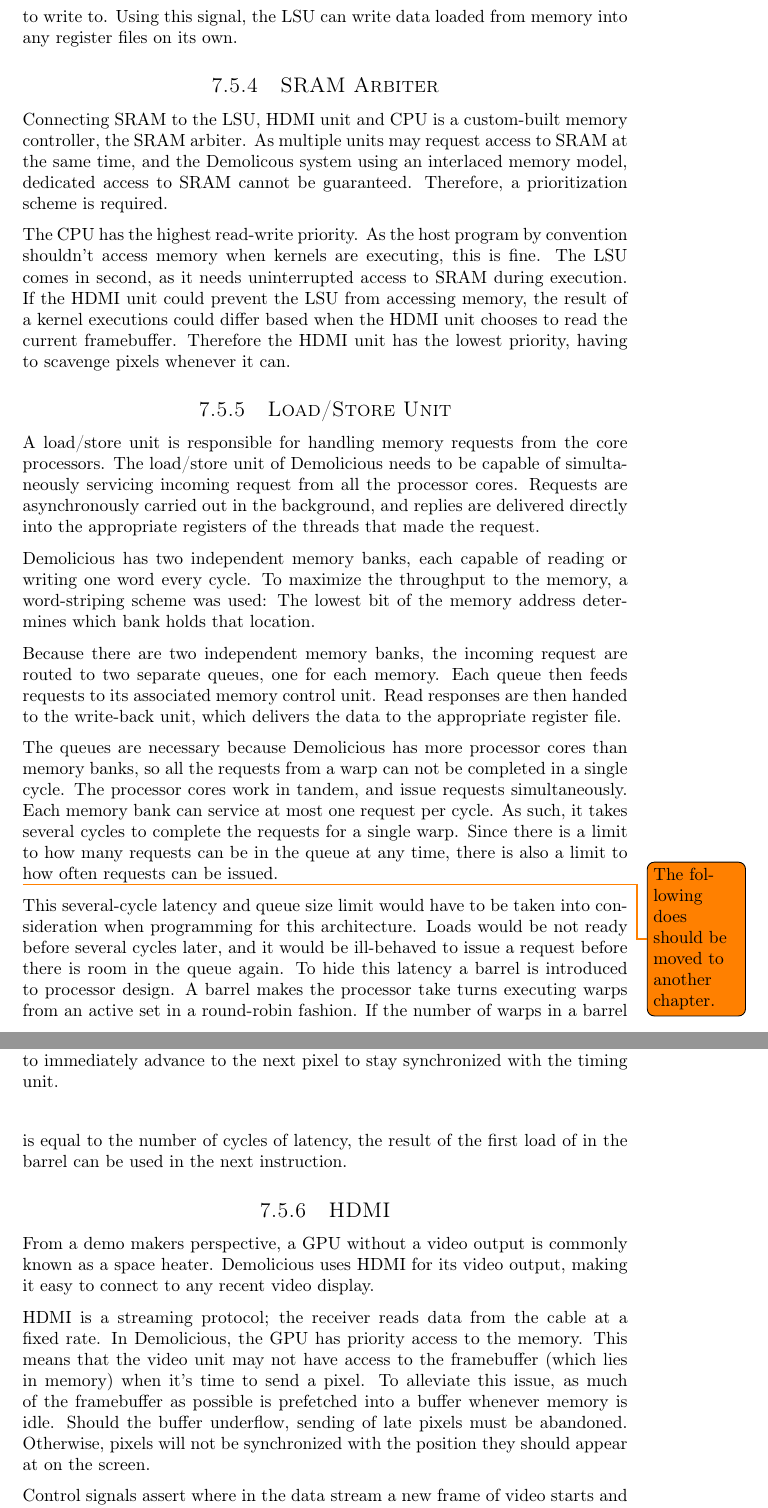
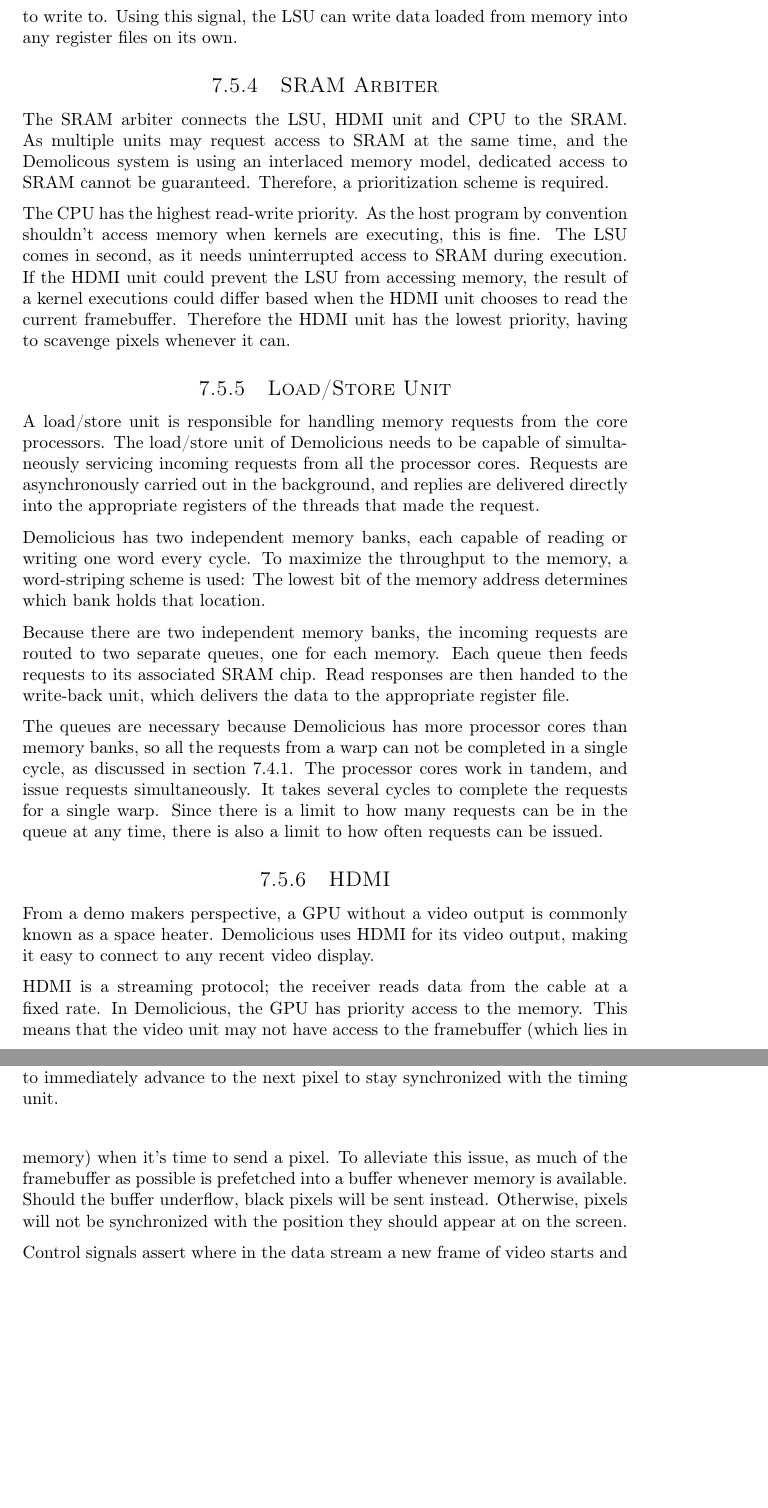
Before and after one commit to dmpro2014/report, a LaTeX thesis (report/main/report.tex, which reads report/gpu/hdmi.tex, report/gpu/lsu.tex, report/gpu/sram.tex): two parts of pages 45 and 46 of 118, joined at a grey line, cut so that both start at the same text, the shorter picture padded with empty space. Compiled offline with pdfLaTeX.

Commit message:
rewrite gpu chapter

```diff
--- a/report/gpu/hdmi.tex
+++ b/report/gpu/hdmi.tex
@@ -16,14 +16,15 @@
 	}
 	\label{fig:video_unit}
 \end{figure}
+
 From a demo makers perspective, a GPU without a video output is commonly known as a space heater.
 Demolicious uses HDMI for its video output, making it easy to connect to any recent video display.
 
 HDMI is a streaming protocol; the receiver reads data from the cable at a fixed rate.
 In Demolicious, the GPU has priority access to the memory.
 This means that the video unit may not have access to the framebuffer (which lies in memory) when it's time to send a pixel.
-To alleviate this issue, as much of the framebuffer as possible is prefetched into a buffer whenever memory is idle.
-Should the buffer underflow, sending of late pixels must be abandoned.
+To alleviate this issue, as much of the framebuffer as possible is prefetched into a buffer whenever memory is available.
+Should the buffer underflow, black pixels will be sent instead.
 Otherwise, pixels will not be synchronized with the position they should appear at on the screen.
 
 Control signals assert where in the data stream a new frame of video starts and ends.
--- a/report/gpu/lsu.tex
+++ b/report/gpu/lsu.tex
@@ -1,25 +1,17 @@
 \subsection{Load/Store Unit}
 A load/store unit is responsible for handling memory requests from the core processors.
-The load/store unit of Demolicious needs to be capable of simultaneously servicing incoming request from all the processor cores.
+The load/store unit of Demolicious needs to be capable of simultaneously servicing incoming requests from all the processor cores.
 Requests are asynchronously carried out in the background, and replies are delivered directly into the appropriate registers of the threads that made the request.
 
 Demolicious has two independent memory banks, each capable of reading or writing one word every cycle.
-To maximize the throughput to the memory, a word-striping scheme was used:
+To maximize the throughput to the memory, a word-striping scheme is used:
 The lowest bit of the memory address determines which bank holds that location.
 
-Because there are two independent memory banks, the incoming request are routed to two separate queues, one for each memory.
-Each queue then feeds requests to its associated memory control unit.
+Because there are two independent memory banks, the incoming requests are routed to two separate queues, one for each memory.
+Each queue then feeds requests to its associated SRAM chip.
 Read responses are then handed to the write-back unit, which delivers the data to the appropriate register file.
 
-The queues are necessary because Demolicious has more processor cores than memory banks, so all the requests from a warp can not be completed in a single cycle.
+The queues are necessary because Demolicious has more processor cores than memory banks, so all the requests from a warp can not be completed in a single cycle, as discussed in section \ref{subsec:warps}.
 The processor cores work in tandem, and issue requests simultaneously.
-Each memory bank can service at most one request per cycle.
-As such, it takes several cycles to complete the requests for a single warp.
+It takes several cycles to complete the requests for a single warp.
 Since there is a limit to how many requests can be in the queue at any time, there is also a limit to how often requests can be issued.
-
-\todo{The following does should be moved to another chapter.}
-This several-cycle latency and queue size limit would have to be taken into consideration when programming for this architecture.
-Loads would be not ready before several cycles later, and it would be ill-behaved to issue a request before there is room in the queue again.
-To hide this latency a barrel is introduced to processor design.
-A barrel makes the processor take turns executing warps from an active set in a round-robin fashion.
-If the number of warps in a barrel is equal to the number of cycles of latency, the result of the first load of in the barrel can be used in the next instruction.
--- a/report/gpu/sram.tex
+++ b/report/gpu/sram.tex
@@ -1,7 +1,7 @@
 \subsection{SRAM Arbiter}
 
-Connecting SRAM to the LSU, HDMI unit and CPU is a custom-built memory controller, the SRAM arbiter.
-As multiple units may request access to SRAM at the same time, and the Demolicous system using an interlaced memory model,
+The SRAM arbiter connects the LSU, HDMI unit and CPU to the SRAM.
+As multiple units may request access to SRAM at the same time, and the Demolicous system is using an interlaced memory model,
 dedicated access to SRAM cannot be guaranteed.
 Therefore, a prioritization scheme is required.
 
```
Also changed, not shown: report/gpu/gpu.tex (+3 -2 lines), report/gpu/regdir.tex (+6 -7 lines), report/system_overview/programming_model.tex (+1 -0 lines), report/gpu/hdmi.tex (2 more changed lines).
